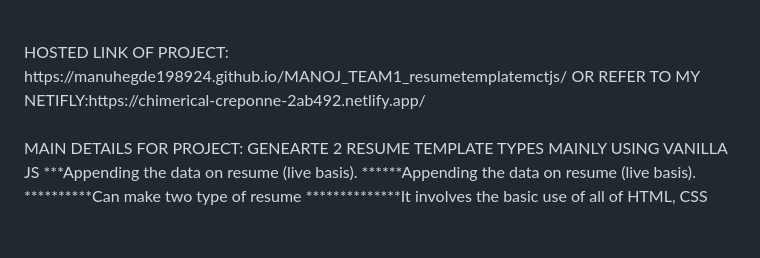
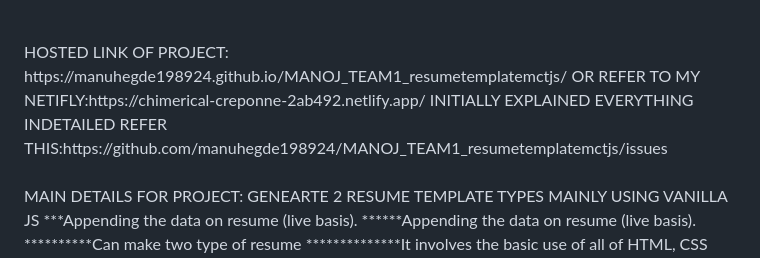
Before and after one commit to manuhegde198924/MANOJ_TEAM1_resumetemplatemctjs, a Markdown page: README.md, the part around the change. GitHub-like rendering; blank space fills up the shorter version.

```diff
--- a/README.md
+++ b/README.md
@@ -5,6 +5,7 @@
 <br>
 HOSTED LINK OF PROJECT: https://manuhegde198924.github.io/MANOJ_TEAM1_resumetemplatemctjs/
 OR REFER TO MY NETIFLY:https://chimerical-creponne-2ab492.netlify.app/
+INITIALLY EXPLAINED EVERYTHING INDETAILED REFER THIS:https://github.com/manuhegde198924/MANOJ_TEAM1_resumetemplatemctjs/issues
 <br>
 <br>
 MAIN DETAILS FOR PROJECT: GENEARTE 2 RESUME TEMPLATE TYPES MAINLY USING VANILLA JS
```
